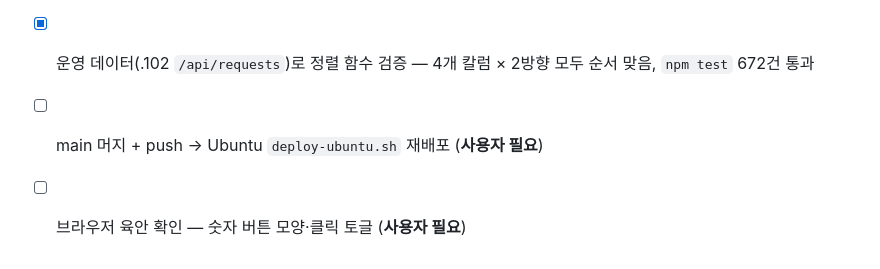
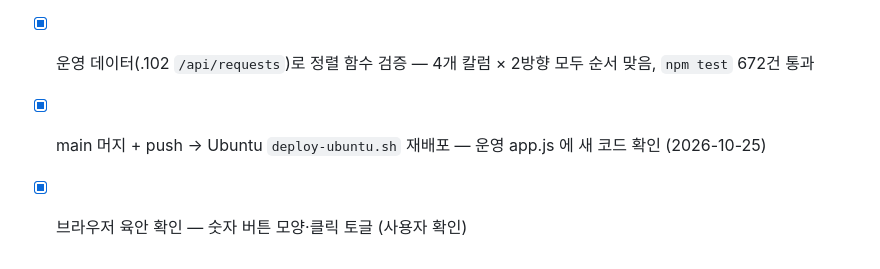
Before and after one commit to nuna20230424-ship-it/QE, a Markdown page: checklist.md, the part around the change. GitHub-like rendering.

Commit message:
현황 보드 정렬 운영 반영·육안 확인 완료를 체크리스트에 기록
Co-Authored-By: Claude Opus 5.5 <noreply@anthropic.com>

```diff
--- a/checklist.md
+++ b/checklist.md
@@ -404,5 +404,5 @@
 - [x] 칼럼 헤더 숫자 클릭 → 최신순 ▾ / 오름차순 ▴ 토글 (칼럼별, 새로고침 시 최신순으로 복귀)
 - [x] 보류·중단은 손대지 않음 (사용자 확인)
 - [x] 운영 데이터(.102 `/api/requests`)로 정렬 함수 검증 — 4개 칼럼 × 2방향 모두 순서 맞음, `npm test` 672건 통과
-- [ ] main 머지 + push → Ubuntu `deploy-ubuntu.sh` 재배포 (**사용자 필요**)
-- [ ] 브라우저 육안 확인 — 숫자 버튼 모양·클릭 토글 (**사용자 필요**)
+- [x] main 머지 + push → Ubuntu `deploy-ubuntu.sh` 재배포 — 운영 app.js 에 새 코드 확인 (2026-10-25)
+- [x] 브라우저 육안 확인 — 숫자 버튼 모양·클릭 토글 (사용자 확인)
```
